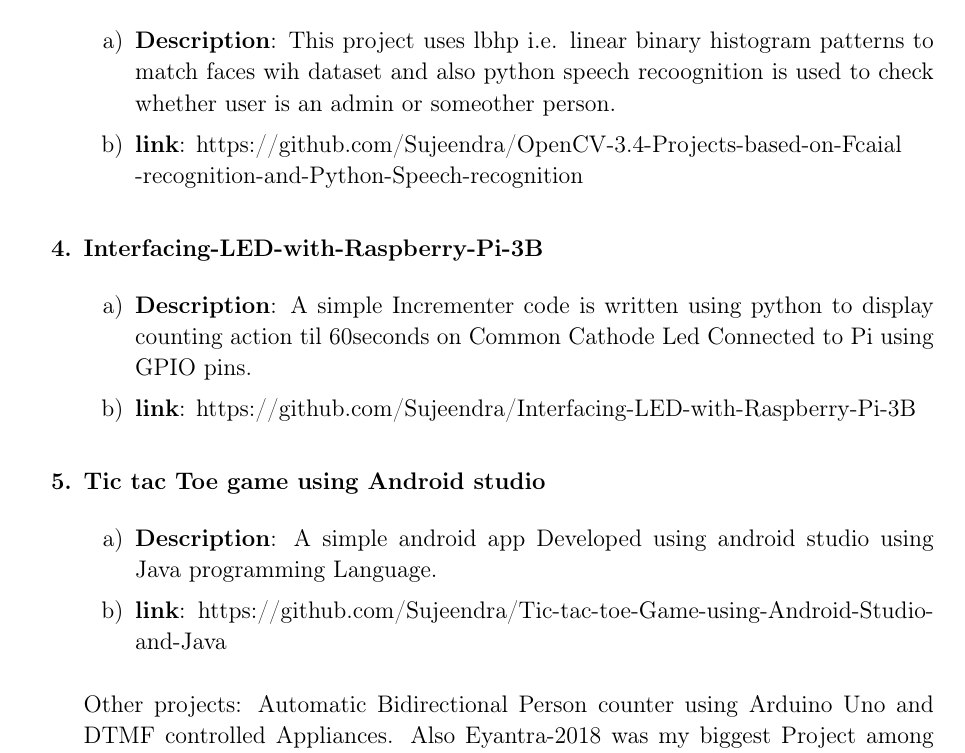
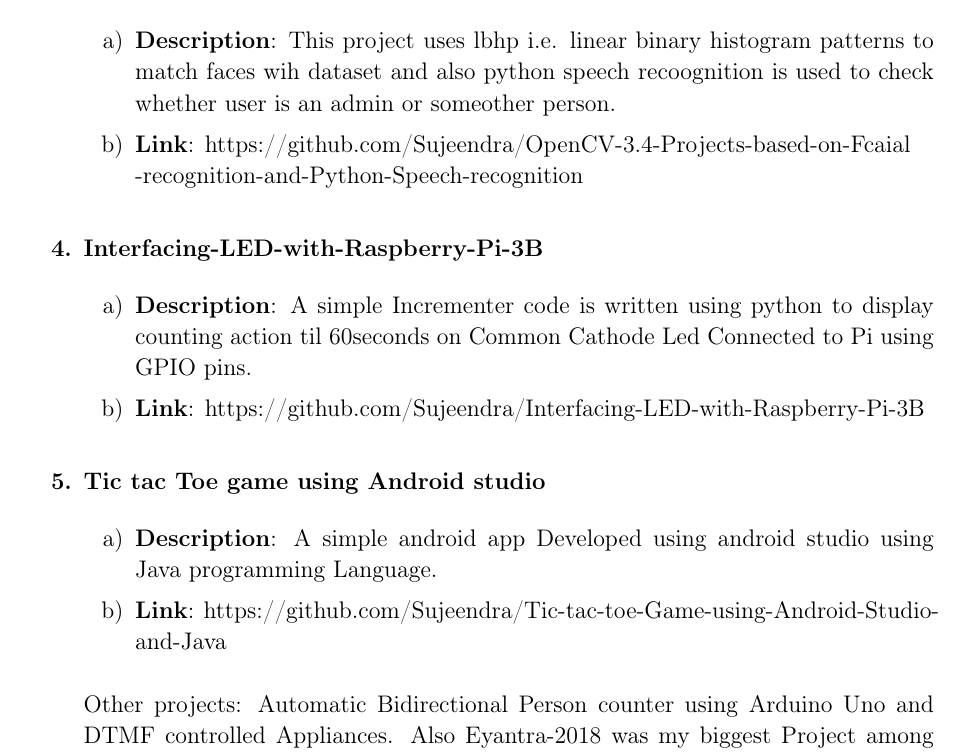
Before and after one commit to Sujeendra/Sujeendra_R_Resume, a LaTeX CV (Sujeendra_Resume.tex): part of page 2 of 4, cut so that both start at the same text. Compiled offline with pdfLaTeX.

Commit message:
Final Commit

```diff
--- a/Sujeendra_Resume.tex
+++ b/Sujeendra_Resume.tex
@@ -176,7 +176,7 @@
 \begin{enumerate}
 	\item {\fontsize{13pt}{15.6pt}\selectfont \textbf{Description}: This project uses lbhp i.e. linear binary histogram patterns to match faces wih dataset and also python speech recoognition is used to check whether user is an admin or someother person.\par}\par
 
-	\item {\fontsize{13pt}{15.6pt}\selectfont \textbf{link}: \href{https://github.com/Sujeendra/OpenCV-3.4-Projects-based-on-Fcaial-recognition-and-Python-Speech-recognition}{https://github.com/Sujeendra/OpenCV-3.4-Projects-based-on-Fcaial\\-recognition-and-Python-Speech-recognition}\par}\end{enumerate}\par
+	\item {\fontsize{13pt}{15.6pt}\selectfont \textbf{Link}: \href{https://github.com/Sujeendra/OpenCV-3.4-Projects-based-on-Fcaial-recognition-and-Python-Speech-recognition}{https://github.com/Sujeendra/OpenCV-3.4-Projects-based-on-Fcaial\\-recognition-and-Python-Speech-recognition}\par}\end{enumerate}\par
 
 
 \vspace{0.01cm}
@@ -195,7 +195,7 @@
 \begin{enumerate}
 	\item {\fontsize{13pt}{15.6pt}\selectfont \textbf{Description}: A simple android app Developed using android studio using Java programming Language.\par}\par
 
-	\item {\fontsize{13pt}{15.6pt}\selectfont \textbf{link}: \href{https://github.com/Sujeendra/Tic-tac-toe-Game-using-Android-Studio-and-Java}{https://github.com/Sujeendra/Tic-tac-toe-Game-using-Android-Studio-and-Java}\par}\end{enumerate}\par
+	\item {\fontsize{13pt}{15.6pt}\selectfont \textbf{Link}: \href{https://github.com/Sujeendra/Tic-tac-toe-Game-using-Android-Studio-and-Java}{https://github.com/Sujeendra/Tic-tac-toe-Game-using-Android-Studio-and-Java}\par}\end{enumerate}\par
 
 
 \vspace{0.1cm}
```
Also changed, not shown: README.md, Sujeendra_Resume.pdf, Sujeendra_Resume.tex (2 more changed lines), 2 other files.
